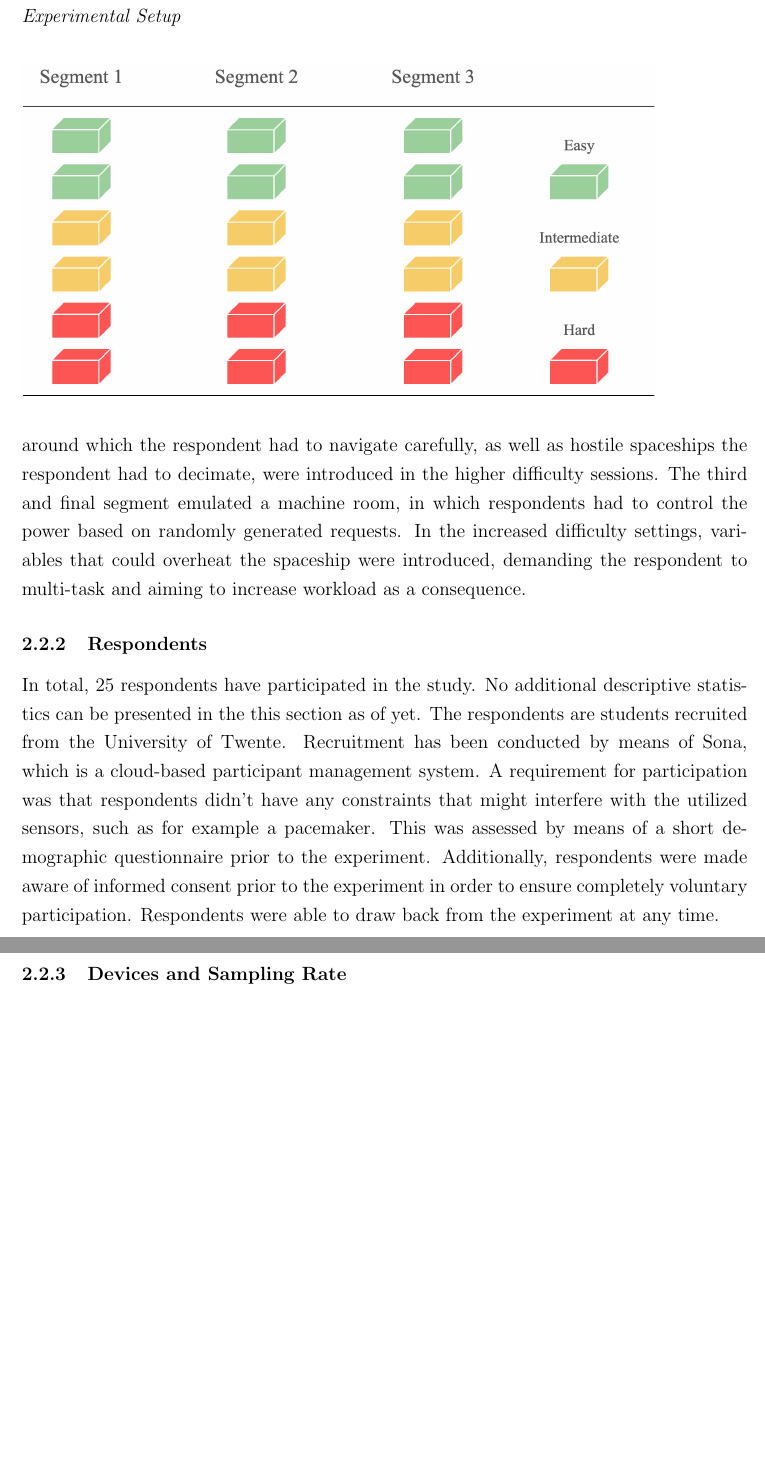
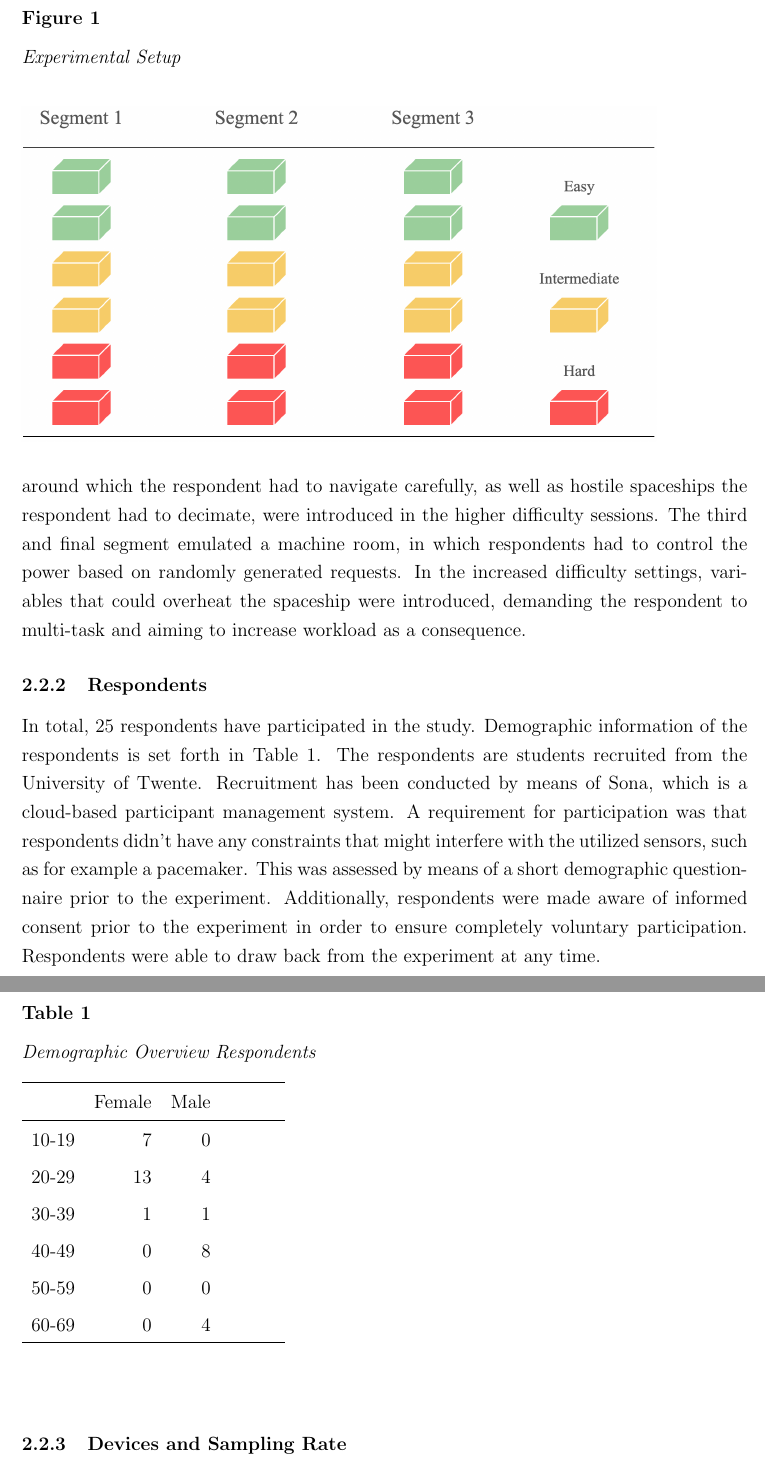
Before and after one commit to BartJanBoverhof/Masterthesis, a LaTeX document (1.latex_manuscript/manuscript.tex): two parts of pages 10 and 11 of 22 before the commit and two parts of pages 10 and 11 of 23 after it, joined at a grey line, cut at the place of the change, the shorter picture padded with empty space. Compiled offline with pdfLaTeX.

Commit message:
Changes
- Updated latex report with descriptives.
- Updated and added README files in subfolders.
- Created the `main analysis` folder.

```diff
--- a/1.latex_report/main.tex
+++ b/1.latex_manuscript/manuscript.tex
@@ -124,7 +124,29 @@ After each of the 18 sessions, respondents were asked to fill in the TLX questio
 The first segment emulated a scenario in which hostile spaceships approached the respondent's spaceship. The respondent was required to quickly react by defusing the hostiles in order to survive. The increment in difficulty caused the process of defusing hostile spaceships to become more challenging, hereby aiming to cause an increase in workload. The second segment emulated a scenario in which the respondent had to navigate their spaceship trough space, gathering as many way-points as possible. Obstacles around which the respondent had to navigate carefully, as well as hostile spaceships the respondent had to decimate, were introduced in the higher difficulty sessions. The third and final segment emulated a machine room, in which respondents had to control the power based on randomly generated requests. In the increased difficulty settings, variables that could overheat the spaceship were introduced, demanding the respondent to multi-task and aiming to increase workload as a consequence.
 
 \subsubsection{Respondents}
-In total, 25 respondents have participated in the study. No additional descriptive statistics can be presented in the this section as of yet. The respondents are students recruited from the University of Twente. Recruitment has been conducted by means of Sona, which is a cloud-based participant management system. A requirement for participation was that respondents didn't have any constraints that might interfere with the utilized sensors, such as for example a pacemaker. This was assessed by means of a short demographic questionnaire prior to the experiment. Additionally, respondents were made aware of informed consent prior to the experiment in order to ensure completely voluntary participation. Respondents were able to draw back from the experiment at any time.
+In total, 25 respondents have participated in the study. Demographic information of the respondents is set forth in Table \ref{table:demographics}. The respondents are students recruited from the University of Twente. Recruitment has been conducted by means of Sona, which is a cloud-based participant management system. A requirement for participation was that respondents didn't have any constraints that might interfere with the utilized sensors, such as for example a pacemaker. This was assessed by means of a short demographic questionnaire prior to the experiment. Additionally, respondents were made aware of informed consent prior to the experiment in order to ensure completely voluntary participation. Respondents were able to draw back from the experiment at any time.
+
+\bgroup
+\def\arraystretch{1.6}
+\begin{table}[h]
+\bigskip
+\caption{Demographic Overview Respondents}
+\label{table:demographics}
+\begin{tabular}{rrrr}
+  \hline
+ & Female & Male \\
+  \hline
+10-19 &   7 &   0 &  \hspace{1cm} \\
+  20-29 &  13 &   4 &   \\
+  30-39 &   1 &   1  &   \\
+  40-49 &   0 &   8  &   \\
+  50-59 &   0 &   0 &   \\
+  60-69 &   0 &   4 &   \\
+   \hline
+   \bigskip
+\end{tabular}
+\end{table}
+\egroup
 
 \subsubsection{Devices and Sampling Rate}
 The Shimmer3 GSR+ sensor was used for both PPG and GSR measurements. This device was worn on the wrist. Signals were communicated wirelessly. An ear-clip was utilized for measuring PPG, and converting this to estimate heart rate. Skin conductivity, or GSR, was monitored by two electrodes attached to the fingers \cite{shimmer}. EEG measurement was conducted with the Muse 2, which is a multi-sensor headband that provides feedback on brain activity \cite{muse}. The Shimmer3 GSR+ is able to read and output data signals on a sampling rate of 256 Hz, whereas the Muse 2 is able to sample at a maximum rate of 220 Hz.
```
Also changed, not shown: 1.latex_manuscript/README.md (added), 1.latex_manuscript/References.bib (renamed from 1.latex_report/References.bib), 1.latex_manuscript/figures/experimental_setup.png (renamed from 1.latex_report/Figures/experimental_setup.png), 1.latex_manuscript/figures/multi_model_architecture.png (renamed from 1.latex_report/Figures/multi_model_architecture.png), 1.latex_manuscript/figures/single_model_architecture.png (renamed from 1.latex_report/Figures/single_model_architecture.png), 1.latex_manuscript/manuscript.bbl (renamed from 1.latex_report/main.bbl), 1.latex_manuscript/manuscript.pdf (added), 1.latex_report/main.pdf (deleted), 2.descriptives/README.md (added), 2.descriptives/Reference.pdf (deleted), 3.main_analysis/README.md (added), README.md, 1.latex_manuscript/manuscript.tex (4 more changed lines), 12 other files.
